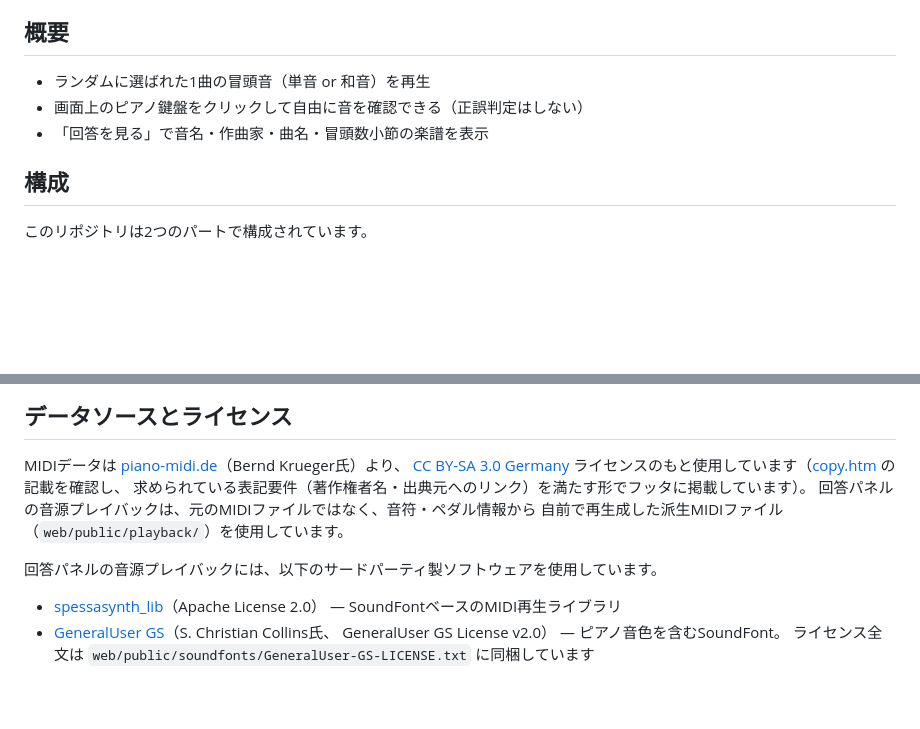
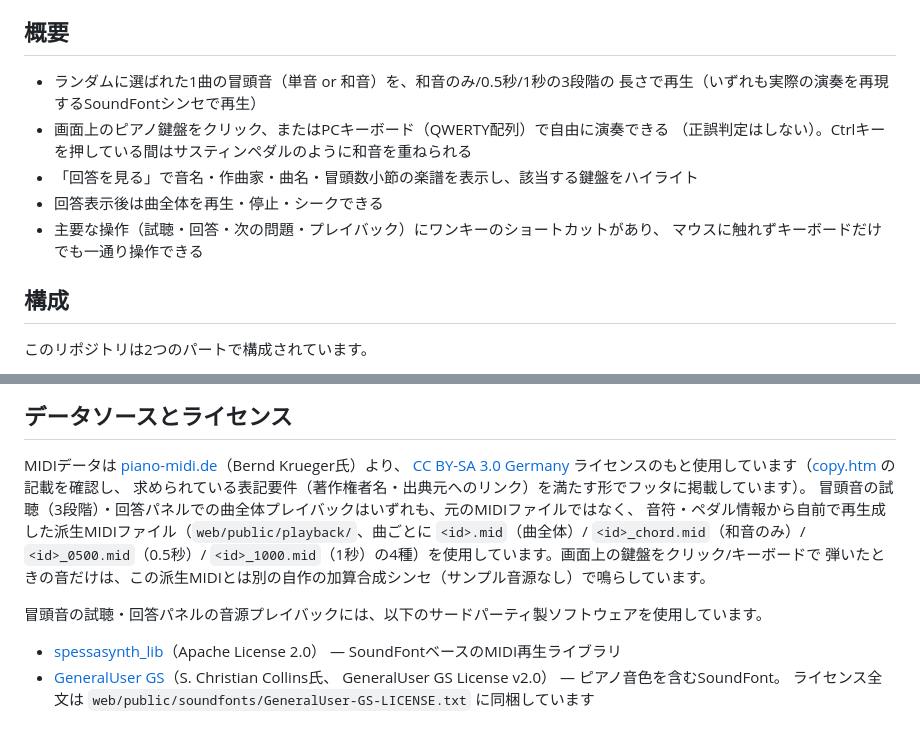
Before and after one commit to patakuti/primanota, a Markdown page: README.md, 2 parts joined by grey strips. Rendered like a GitHub page; blank space fills up the shorter version.

Commit message:
READMEを現状の実装に合わせて更新
M9〜M12で追加した機能（サスティン、QWERTY演奏、キーボードショートカット、
冒頭試聴3段階化、曲全体プレイバック）を概要とデータソース説明に反映した。

Co-Authored-By: Claude Sonnet 5 <noreply@anthropic.com>
Claude-Session: https://claude.ai/code/session_01UjcP5zMkyPYu6oMy8aZTtE

```diff
--- a/README.md
+++ b/README.md
@@ -5,9 +5,14 @@
 
 ## 概要
 
-- ランダムに選ばれた1曲の冒頭音（単音 or 和音）を再生
-- 画面上のピアノ鍵盤をクリックして自由に音を確認できる（正誤判定はしない）
-- 「回答を見る」で音名・作曲家・曲名・冒頭数小節の楽譜を表示
+- ランダムに選ばれた1曲の冒頭音（単音 or 和音）を、和音のみ/0.5秒/1秒の3段階の
+  長さで再生（いずれも実際の演奏を再現するSoundFontシンセで再生）
+- 画面上のピアノ鍵盤をクリック、またはPCキーボード（QWERTY配列）で自由に演奏できる
+  （正誤判定はしない）。Ctrlキーを押している間はサスティンペダルのように和音を重ねられる
+- 「回答を見る」で音名・作曲家・曲名・冒頭数小節の楽譜を表示し、該当する鍵盤をハイライト
+- 回答表示後は曲全体を再生・停止・シークできる
+- 主要な操作（試聴・回答・次の問題・プレイバック）にワンキーのショートカットがあり、
+  マウスに触れずキーボードだけでも一通り操作できる
 
 ## 構成
 
@@ -55,10 +60,13 @@ MIDIデータは [piano-midi.de](http://piano-midi.de/)（Bernd Krueger氏）よ
 [CC BY-SA 3.0 Germany](http://creativecommons.org/licenses/by-sa/3.0/de/deed.en)
 ライセンスのもと使用しています（[copy.htm](http://piano-midi.de/copy.htm) の記載を確認し、
 求められている表記要件（著作権者名・出典元へのリンク）を満たす形でフッタに掲載しています）。
-回答パネルの音源プレイバックは、元のMIDIファイルではなく、音符・ペダル情報から
-自前で再生成した派生MIDIファイル（`web/public/playback/`）を使用しています。
+冒頭音の試聴（3段階）・回答パネルでの曲全体プレイバックはいずれも、元のMIDIファイルではなく、
+音符・ペダル情報から自前で再生成した派生MIDIファイル（`web/public/playback/`、曲ごとに
+`<id>.mid`（曲全体）/ `<id>_chord.mid`（和音のみ）/ `<id>_0500.mid`（0.5秒）/
+`<id>_1000.mid`（1秒）の4種）を使用しています。画面上の鍵盤をクリック/キーボードで
+弾いたときの音だけは、この派生MIDIとは別の自作の加算合成シンセ（サンプル音源なし）で鳴らしています。
 
-回答パネルの音源プレイバックには、以下のサードパーティ製ソフトウェアを使用しています。
+冒頭音の試聴・回答パネルの音源プレイバックには、以下のサードパーティ製ソフトウェアを使用しています。
 
 - [spessasynth_lib](https://github.com/spessasus/spessasynth_lib)（Apache License 2.0） —
   SoundFontベースのMIDI再生ライブラリ
```
